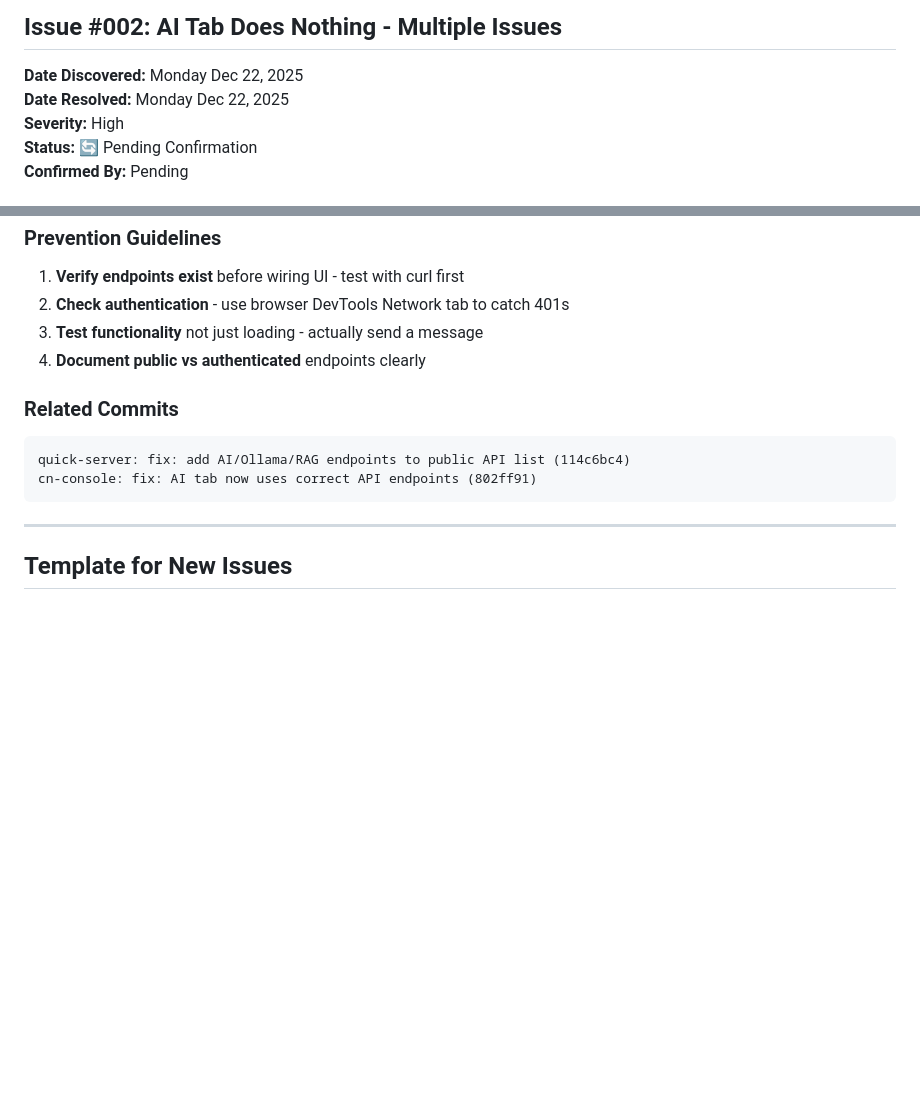
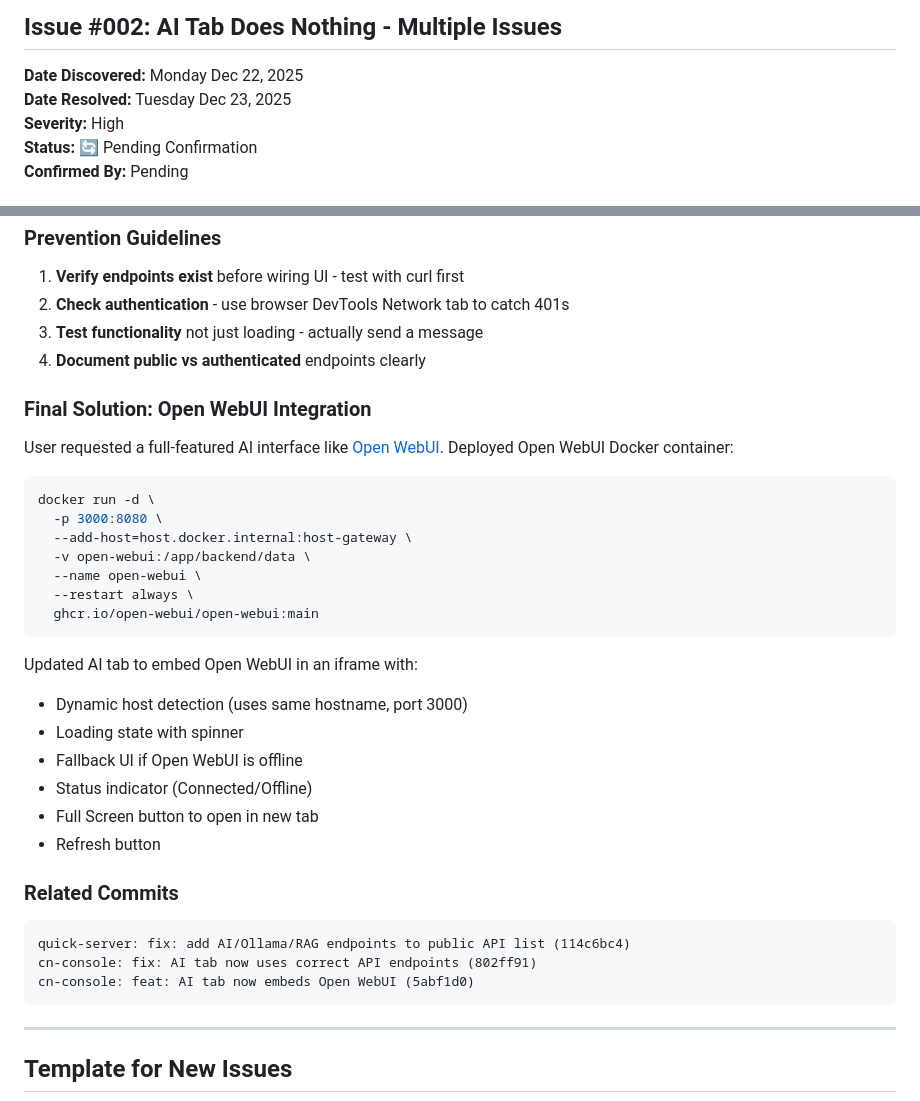
Before and after one commit to marvelousempire/cn-console, a Markdown page: docs/ISSUE-LOG-CN-CONSOLE-CONFIRMED-FIXES.md, 2 parts joined by grey strips. GitHub-like rendering; blank space fills up the shorter version.

Commit message:
docs: add Open WebUI deployment to Issue #002

````diff
--- a/docs/ISSUE-LOG-CN-CONSOLE-CONFIRMED-FIXES.md
+++ b/docs/ISSUE-LOG-CN-CONSOLE-CONFIRMED-FIXES.md
@@ -93,7 +93,7 @@ See `GIT-COMMITS.md` for the full commit message.
 ## Issue #002: AI Tab Does Nothing - Multiple Issues
 
 **Date Discovered:** Monday Dec 22, 2025
-**Date Resolved:** Monday Dec 22, 2025
+**Date Resolved:** Tuesday Dec 23, 2025
 **Severity:** High
 **Status:** 🔄 Pending Confirmation
 **Confirmed By:** Pending
@@ -165,11 +165,34 @@ if (data.success && data.content) {
 3. **Test functionality** not just loading - actually send a message
 4. **Document public vs authenticated** endpoints clearly
 
+### Final Solution: Open WebUI Integration
+
+User requested a full-featured AI interface like [Open WebUI](https://github.com/open-webui/open-webui). Deployed Open WebUI Docker container:
+
+```bash
+docker run -d \
+  -p 3000:8080 \
+  --add-host=host.docker.internal:host-gateway \
+  -v open-webui:/app/backend/data \
+  --name open-webui \
+  --restart always \
+  ghcr.io/open-webui/open-webui:main
+```
+
+Updated AI tab to embed Open WebUI in an iframe with:
+- Dynamic host detection (uses same hostname, port 3000)
+- Loading state with spinner
+- Fallback UI if Open WebUI is offline
+- Status indicator (Connected/Offline)
+- Full Screen button to open in new tab
+- Refresh button
+
 ### Related Commits
 
 ```
 quick-server: fix: add AI/Ollama/RAG endpoints to public API list (114c6bc4)
 cn-console: fix: AI tab now uses correct API endpoints (802ff91)
+cn-console: feat: AI tab now embeds Open WebUI (5abf1d0)
 ```
 
 ---
````
